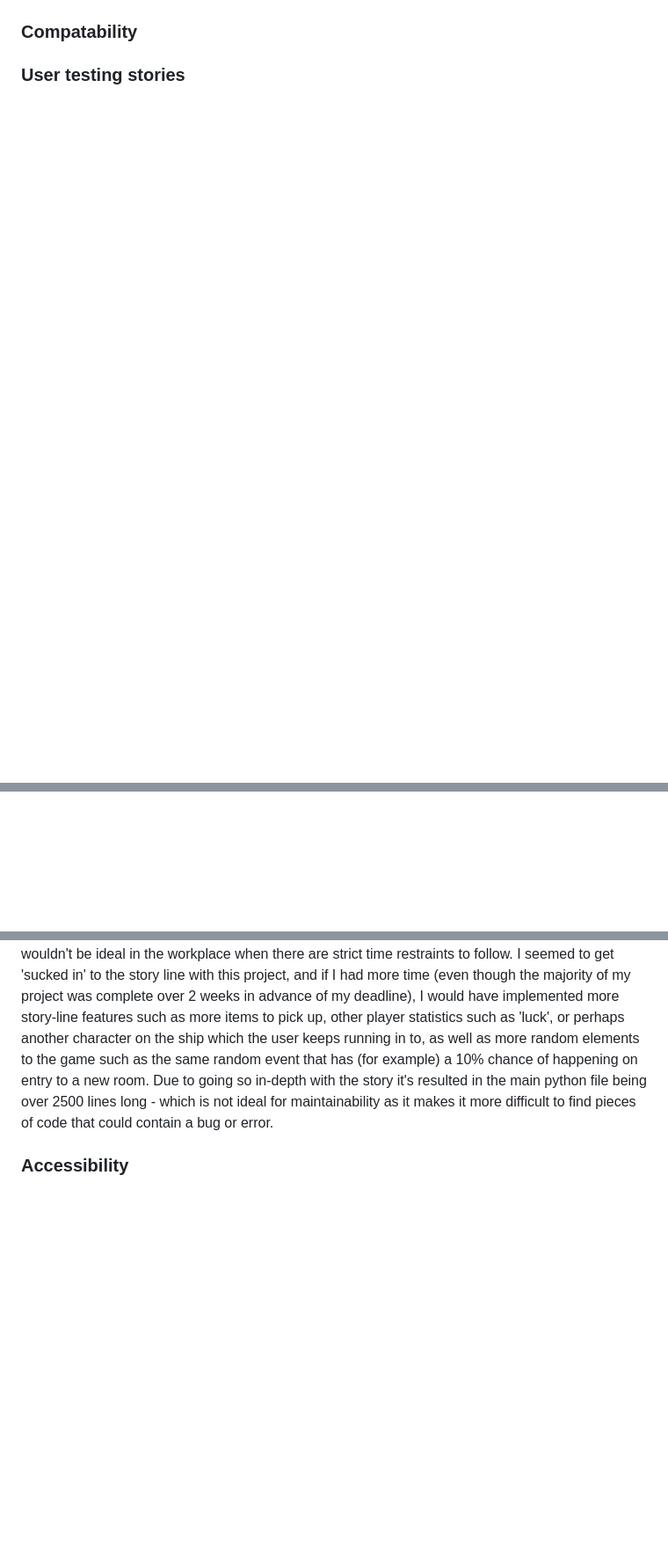
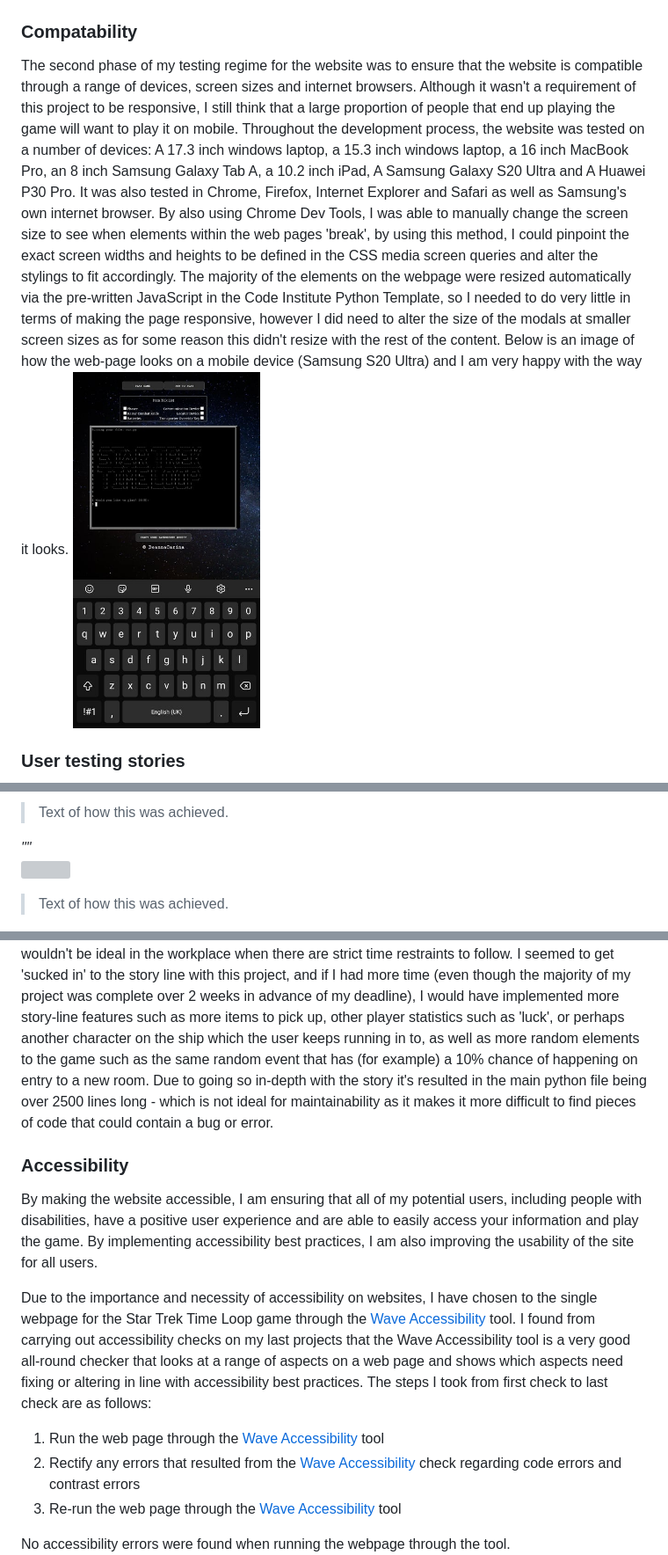
Before and after one commit to DeannaCarina/StarTrekTimeLoop, a Markdown page: README.md, 3 parts joined by grey strips. Shown: that part at 88% size. Rendered like a GitHub page; pictures changed too: assets/documents/readme-images/phonescreen.png (added); blank space fills up the shorter version; grey boxes are pictures that could not be loaded.

Commit message:
doc: Add remainder of testing section (to be completed)

```diff
--- a/README.md
+++ b/README.md
@@ -471,4 +470,7 @@ I tested the usability and intuitiveness of the website using different focus gr
 <img src="assets/documents/readme-images/testing.png"><br>
 
 ### Compatability
+The second phase of my testing regime for the website was to ensure that the website is compatible through a range of devices, screen sizes and internet browsers. Although it wasn't a requirement of this project to be responsive, I still think that a large proportion of people that end up playing the game will want to play it on mobile. Throughout the development process, the website was tested on a number of devices: A 17.3 inch windows laptop, a 15.3 inch windows laptop, a 16 inch MacBook Pro, an 8 inch Samsung Galaxy Tab A, a 10.2 inch iPad, A Samsung Galaxy S20 Ultra and A Huawei P30 Pro. It was also tested in Chrome, Firefox, Internet Explorer and Safari as well as Samsung's own internet browser. By also using Chrome Dev Tools, I was able to manually change the screen size to see when elements within the web pages 'break', by using this method, I could pinpoint the exact screen widths and heights to be defined in the CSS media screen queries and alter the stylings to fit accordingly. The majority of the elements on the webpage were resized automatically via the pre-written JavaScript in the Code Institute Python Template, so I needed to do very little in terms of making the page responsive, however I did need to alter the size of the modals at smaller screen sizes as for some reason this didn't resize with the rest of the content. Below is an image of how the web-page looks on a mobile device (Samsung S20 Ultra) and I am very happy with the way it looks.
+<img src="assets/documents/readme-images/phonescreen.png" width="30%"><br>
+
 ### User testing stories
@@ -475,3 +507,10 @@ I tested the usability and intuitiveness of the website using different focus gr
+>Text of how this was achieved.<br>
+
+<em>""</em><br>
+<img src="" alt=""><br>
+
+>Text of how this was achieved.<br>
+
 <img src="assets/documents/readme-images/gameguide.png"><br>
 
 ### Code Validation
@@ -496,6 +535,15 @@ As a students of Code Instutute we have Slack as a resource to help and complime
 The main 'problem' I found I had during the development process was trying to focus on the code rather than the content. I have found (not only with this project but with previous projects also) that I spend the majority of my project development time writing content. I don't think this is necessarily a bad thing as I always try to leave plentiful time to complete my projects, however this probably wouldn't be ideal in the workplace when there are strict time restraints to follow. I seemed to get 'sucked in' to the story line with this project, and if I had more time (even though the majority of my project was complete over 2 weeks in advance of my deadline), I would have implemented more story-line features such as more items to pick up, other player statistics such as 'luck', or perhaps another character on the ship which the user keeps running in to, as well as more random elements to the game such as the same random event that has (for example) a 10% chance of happening on entry to a new room. Due to going so in-depth with the story it's resulted in the main python file being over 2500 lines long - which is not ideal for maintainability as it makes it more difficult to find pieces of code that could contain a bug or error.
 
 ### Accessibility
+By making the website accessible, I am ensuring that all of my potential users, including people with disabilities, have a positive user experience and are able to easily access your information and play the game. By implementing accessibility best practices, I am also improving the usability of the site for all users.
+
+Due to the importance and necessity of accessibility on websites, I have chosen to the single webpage for the Star Trek Time Loop game through the <a href="https://wave.webaim.org/" target="_blank">Wave Accessibility</a> tool. I found from carrying out accessibility checks on my last projects that the Wave Accessibility tool is a very good all-round checker that looks at a range of aspects on a web page and shows which aspects need fixing or altering in line with accessibility best practices. The steps I took from first check to last check are as follows:
+<ol>
+    <li>Run the web page through the <a href="https://wave.webaim.org/" target="_blank">Wave Accessibility</a> tool</li>
+    <li>Rectify any errors that resulted from the <a href="https://wave.webaim.org/" target="_blank">Wave Accessibility</a> check regarding code errors and contrast errors</li>
+    <li>Re-run the web page through the <a href="https://wave.webaim.org/" target="_blank">Wave Accessibility</a> tool</li>
+</ol>
+No accessibility errors were found when running the webpage through the tool.
 <img src="assets/documents/readme-images/wavereport.png"><br>
 
 ### Performance Testing
```
Also changed, not shown: other parts of README.md (+32 -1 lines).
